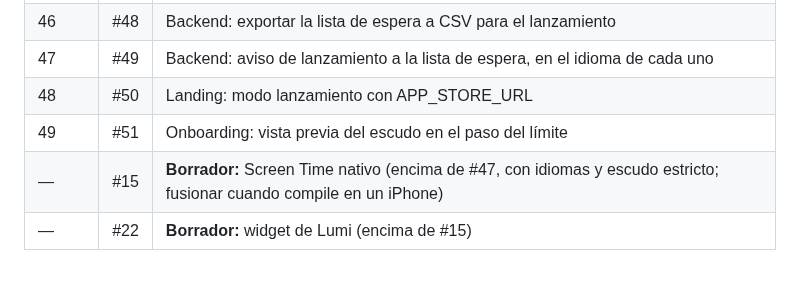
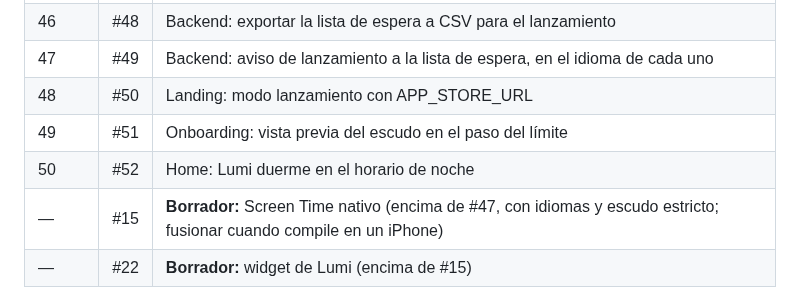
Before and after one commit to MniSantiago/Lumi, a Markdown page: PROCESO.md, the part around the change. Drawn GitHub-style; blank space fills up the shorter version.

Commit message:
PROCESO: añade #52 a la tabla de merges
Co-Authored-By: Claude Opus 5.5 <noreply@anthropic.com>
Claude-Session: https://claude.ai/code/session_011sBrLBaobHT4p4Jo64PZQL

```diff
--- a/PROCESO.md
+++ b/PROCESO.md
@@ -153,6 +153,7 @@ Están apilados: cada uno va encima del anterior. Al fusionar uno, GitHub cambia
 | 47 | #49 | Backend: aviso de lanzamiento a la lista de espera, en el idioma de cada uno |
 | 48 | #50 | Landing: modo lanzamiento con APP_STORE_URL |
 | 49 | #51 | Onboarding: vista previa del escudo en el paso del límite |
+| 50 | #52 | Home: Lumi duerme en el horario de noche |
 | — | #15 | **Borrador:** Screen Time nativo (encima de #47, con idiomas y escudo estricto; fusionar cuando compile en un iPhone) |
 | — | #22 | **Borrador:** widget de Lumi (encima de #15) |
 
```
